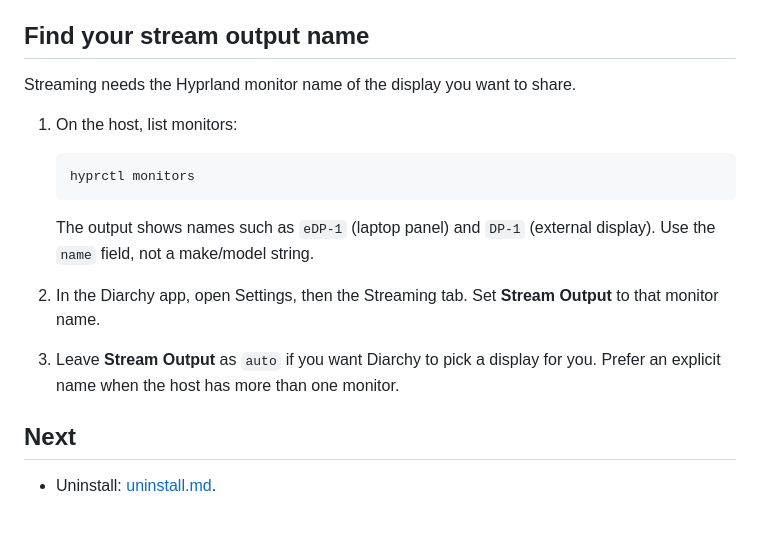
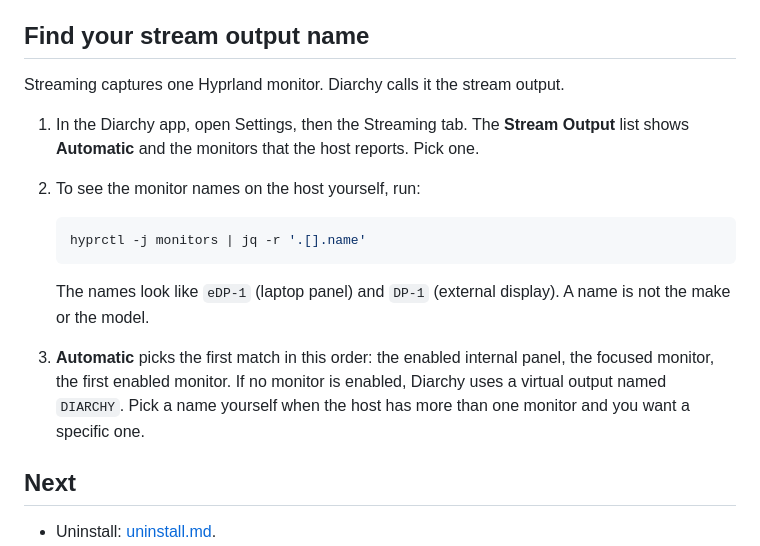
Before and after one commit to Agentic-Engineering-Agency/diarchy, a Markdown page: docs/install.md, the part around the change. GitHub-like rendering; blank space fills up the shorter version.

Commit message:
docs: match the stream output section to the code
Stream Output is a list of detected monitors, not a text field. The name
field is in the JSON output of hyprctl. Automatic follows the order in
host/diarchy_host/outputs.py (internal panel, focused, first enabled,
virtual DIARCHY output).

````diff
--- a/docs/install.md
+++ b/docs/install.md
@@ -124,19 +124,22 @@ Diarchy works on a LAN. Tailscale adds a route that works from another network.
 
 ## Find your stream output name
 
-Streaming needs the Hyprland monitor name of the display you want to share.
+Streaming captures one Hyprland monitor. Diarchy calls it the stream output.
 
-1. On the host, list monitors:
+1. In the Diarchy app, open Settings, then the Streaming tab. The **Stream Output** list shows **Automatic** and the
+   monitors that the host reports. Pick one.
+
+2. To see the monitor names on the host yourself, run:
 
    ```sh
-   hyprctl monitors
+   hyprctl -j monitors | jq -r '.[].name'
    ```
 
-   The output shows names such as `eDP-1` (laptop panel) and `DP-1` (external display). Use the `name` field, not a make/model string.
+   The names look like `eDP-1` (laptop panel) and `DP-1` (external display). A name is not the make or the model.
 
-2. In the Diarchy app, open Settings, then the Streaming tab. Set **Stream Output** to that monitor name.
-
-3. Leave **Stream Output** as `auto` if you want Diarchy to pick a display for you. Prefer an explicit name when the host has more than one monitor.
+3. **Automatic** picks the first match in this order: the enabled internal panel, the focused monitor, the first
+   enabled monitor. If no monitor is enabled, Diarchy uses a virtual output named `DIARCHY`. Pick a name yourself
+   when the host has more than one monitor and you want a specific one.
 
 ## Next
 
````
